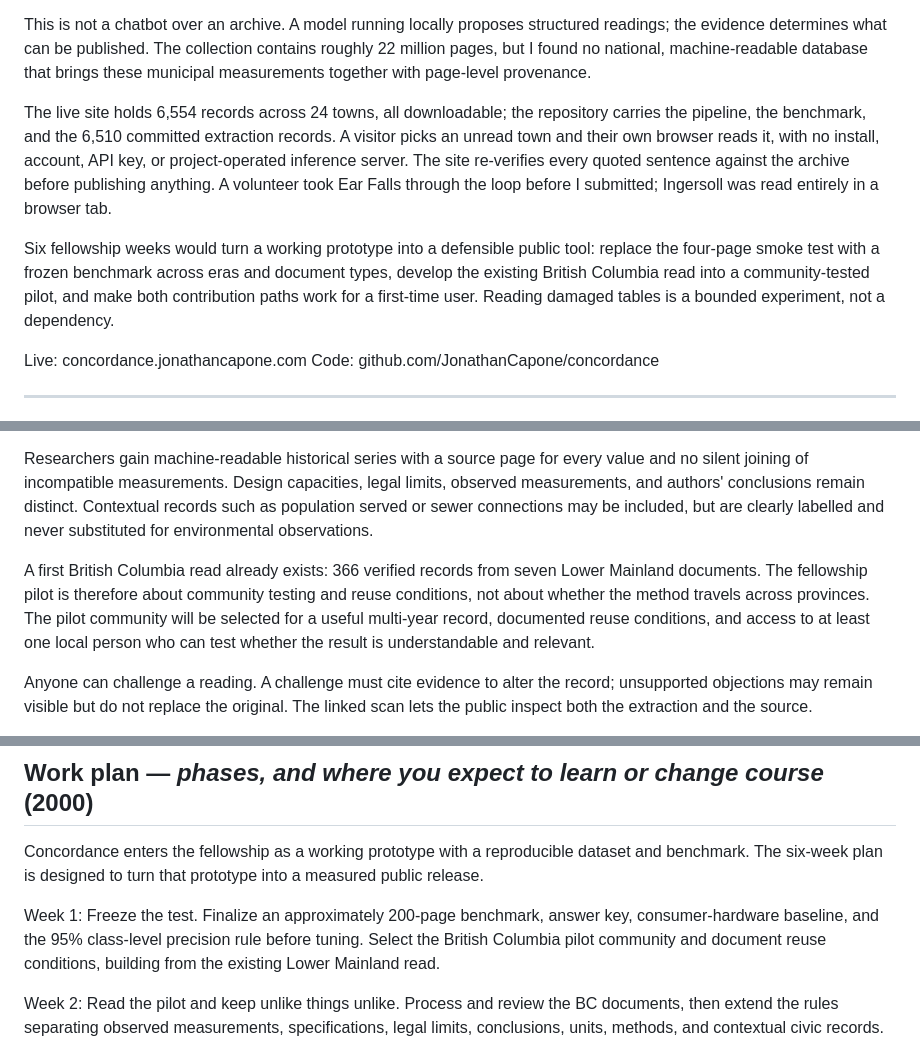
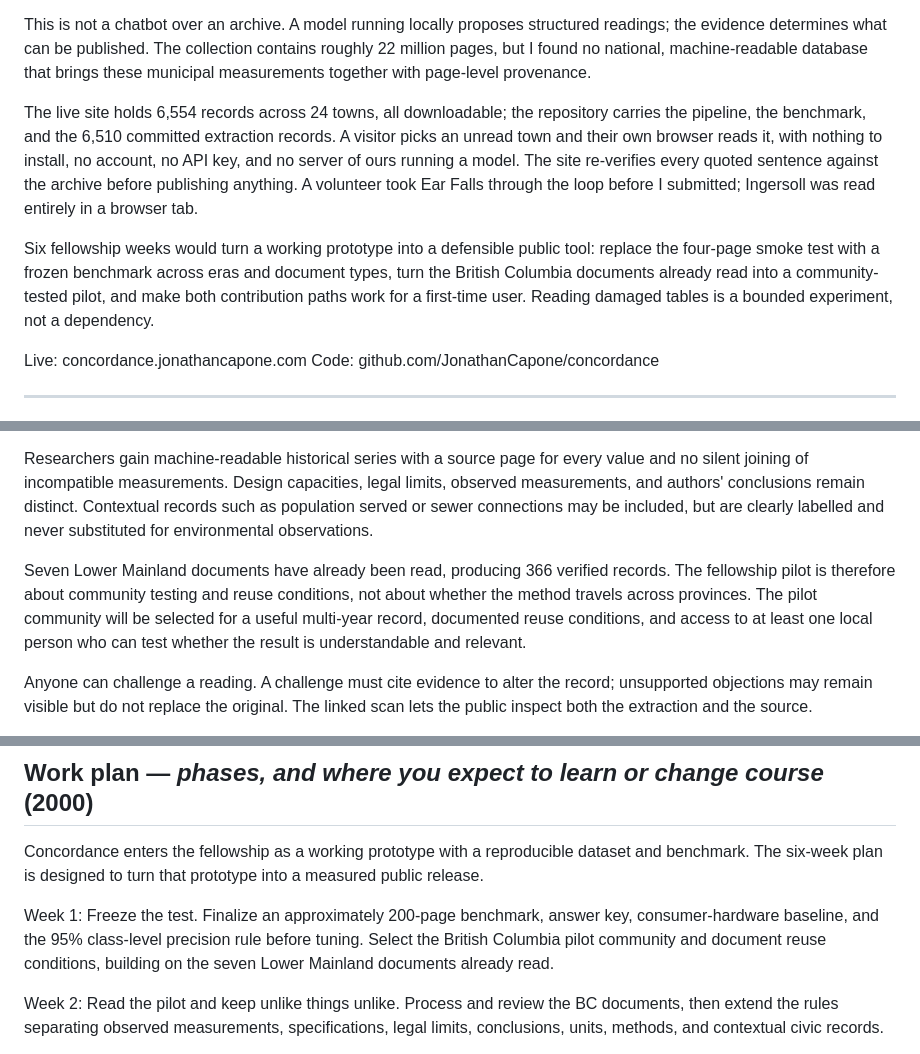
Before and after one commit to JonathanCapone/concordance, a Markdown page: APPLICATION-FORM.md, 3 parts joined by grey strips. Drawn GitHub-style.

```diff
--- a/APPLICATION-FORM.md
+++ b/APPLICATION-FORM.md
@@ -20,9 +20,9 @@ Concordance is a free, open-source website that turns reports like that into a s
 
 This is not a chatbot over an archive. A model running locally proposes structured readings; the evidence determines what can be published. The collection contains roughly 22 million pages, but I found no national, machine-readable database that brings these municipal measurements together with page-level provenance.
 
-The live site holds 6,554 records across 24 towns, all downloadable; the repository carries the pipeline, the benchmark, and the 6,510 committed extraction records. A visitor picks an unread town and their own browser reads it, with no install, account, API key, or project-operated inference server. The site re-verifies every quoted sentence against the archive before publishing anything. A volunteer took Ear Falls through the loop before I submitted; Ingersoll was read entirely in a browser tab.
+The live site holds 6,554 records across 24 towns, all downloadable; the repository carries the pipeline, the benchmark, and the 6,510 committed extraction records. A visitor picks an unread town and their own browser reads it, with nothing to install, no account, no API key, and no server of ours running a model. The site re-verifies every quoted sentence against the archive before publishing anything. A volunteer took Ear Falls through the loop before I submitted; Ingersoll was read entirely in a browser tab.
 
-Six fellowship weeks would turn a working prototype into a defensible public tool: replace the four-page smoke test with a frozen benchmark across eras and document types, develop the existing British Columbia read into a community-tested pilot, and make both contribution paths work for a first-time user. Reading damaged tables is a bounded experiment, not a dependency.
+Six fellowship weeks would turn a working prototype into a defensible public tool: replace the four-page smoke test with a frozen benchmark across eras and document types, turn the British Columbia documents already read into a community-tested pilot, and make both contribution paths work for a first-time user. Reading damaged tables is a bounded experiment, not a dependency.
 
 Live: concordance.jonathancapone.com
 Code: github.com/JonathanCapone/concordance
@@ -37,7 +37,7 @@ Journalists and local historians can use the gaps as leads rather than conclusio
 
 Researchers gain machine-readable historical series with a source page for every value and no silent joining of incompatible measurements. Design capacities, legal limits, observed measurements, and authors' conclusions remain distinct. Contextual records such as population served or sewer connections may be included, but are clearly labelled and never substituted for environmental observations.
 
-A first British Columbia read already exists: 366 verified records from seven Lower Mainland documents. The fellowship pilot is therefore about community testing and reuse conditions, not about whether the method travels across provinces. The pilot community will be selected for a useful multi-year record, documented reuse conditions, and access to at least one local person who can test whether the result is understandable and relevant.
+Seven Lower Mainland documents have already been read, producing 366 verified records. The fellowship pilot is therefore about community testing and reuse conditions, not about whether the method travels across provinces. The pilot community will be selected for a useful multi-year record, documented reuse conditions, and access to at least one local person who can test whether the result is understandable and relevant.
 
 Anyone can challenge a reading. A challenge must cite evidence to alter the record; unsupported objections may remain visible but do not replace the original. The linked scan lets the public inspect both the extraction and the source.
 
@@ -79,7 +79,7 @@ Public access to a scan is not a blanket licence for every use. The code will re
 
 Concordance enters the fellowship as a working prototype with a reproducible dataset and benchmark. The six-week plan is designed to turn that prototype into a measured public release.
 
-Week 1: Freeze the test. Finalize an approximately 200-page benchmark, answer key, consumer-hardware baseline, and the 95% class-level precision rule before tuning. Select the British Columbia pilot community and document reuse conditions, building from the existing Lower Mainland read.
+Week 1: Freeze the test. Finalize an approximately 200-page benchmark, answer key, consumer-hardware baseline, and the 95% class-level precision rule before tuning. Select the British Columbia pilot community and document reuse conditions, building on the seven Lower Mainland documents already read.
 
 Week 2: Read the pilot and keep unlike things unlike. Process and review the BC documents, then extend the rules separating observed measurements, specifications, legal limits, conclusions, units, methods, and contextual civic records.
 
```
Also changed, not shown: other parts of APPLICATION-FORM.md (+1 -1 lines), README.md (+2 -2 lines).
